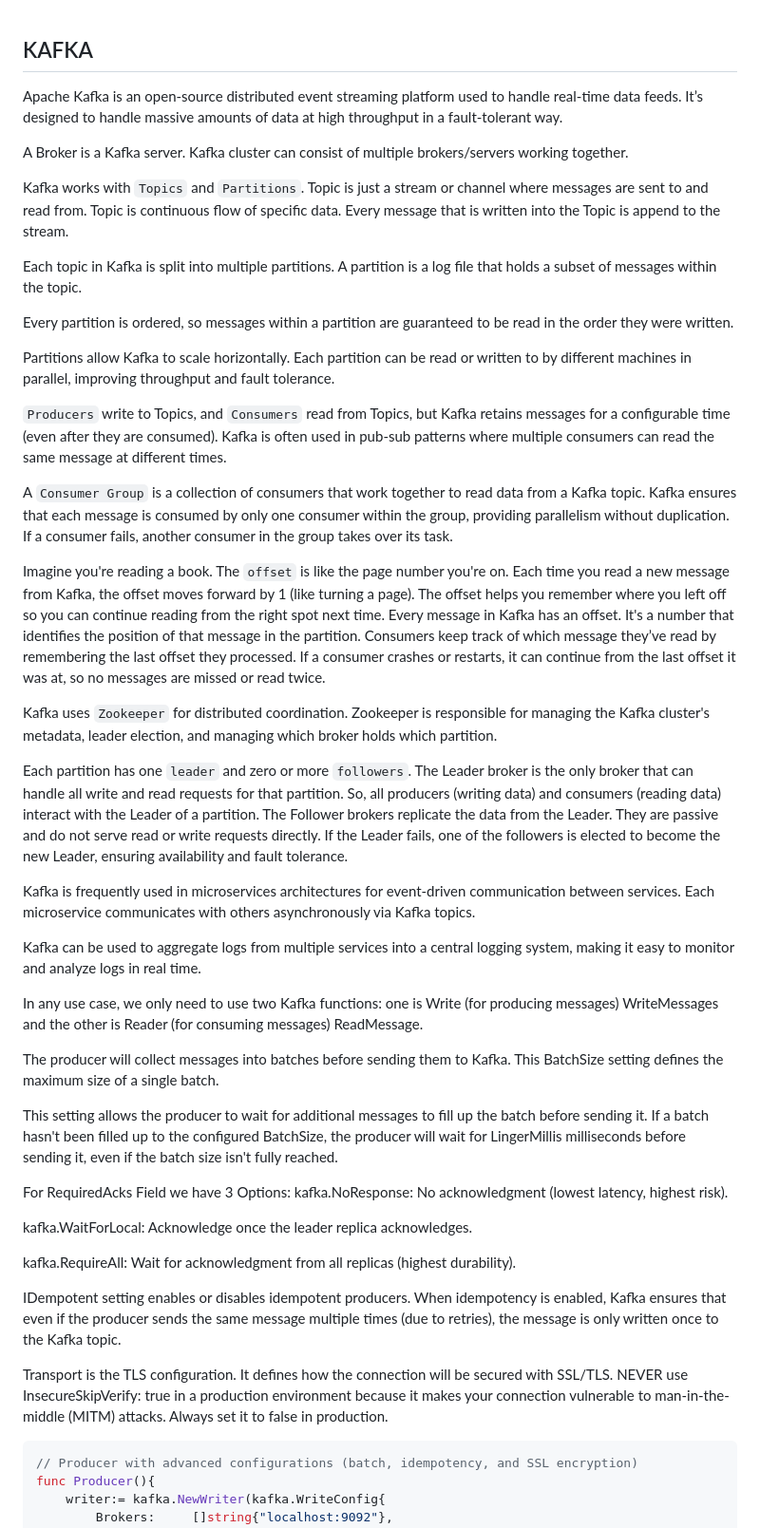
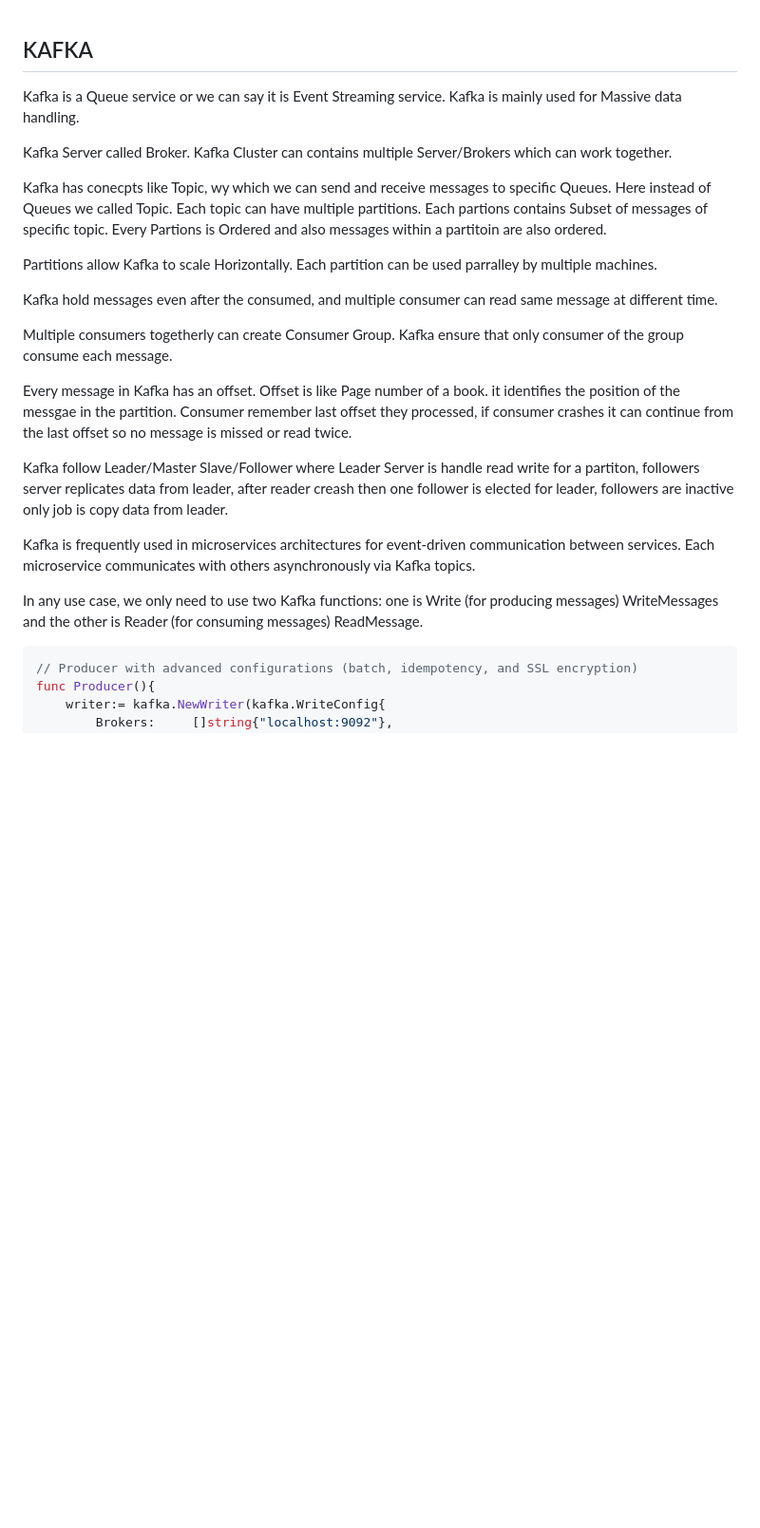
Before and after one commit to MeRupamGanguly/GolangDevInterview, a Markdown page: kafka.md, the part around one of its changes. Shown at 95% size. Rendered like a GitHub page; blank space fills up the shorter version.

Commit message:
Kafka Done

````diff
--- a/kafka.md
+++ b/kafka.md
@@ -1,49 +1,25 @@
 ## KAFKA
-Apache Kafka is an open-source distributed event streaming platform used to handle real-time data feeds. It’s designed to handle massive amounts of data at high throughput in a fault-tolerant way.
 
-A Broker is a Kafka server. Kafka cluster can consist of multiple brokers/servers working together.
+Kafka is a Queue service or we can say it is Event Streaming service.
+Kafka is mainly used for Massive data handling.
 
-Kafka works with `Topics` and `Partitions`. Topic is just a stream or channel where messages are sent to and read from. Topic is continuous flow of specific data. Every message that is written into the Topic is append to the stream.
+Kafka Server called Broker. Kafka Cluster can contains multiple Server/Brokers which can work together.
 
-Each topic in Kafka is split into multiple partitions. A partition is a log file that holds a subset of messages within the topic.
+Kafka has conecpts like Topic, wy which we can send and receive messages to specific Queues. Here instead of Queues we called Topic. Each topic can have multiple partitions. Each partions contains Subset of messages of specific topic. Every Partions is Ordered and also messages within a partitoin are also ordered.
 
-Every partition is ordered, so messages within a partition are guaranteed to be read in the order they were written.
+Partitions allow Kafka to scale Horizontally. Each partition can be used parralley by multiple machines.
 
-Partitions allow Kafka to scale horizontally. Each partition can be read or written to by different machines in parallel, improving throughput and fault tolerance.
+Kafka hold messages even after the consumed, and multiple consumer can read same message at different time.
 
-`Producers` write to Topics, and `Consumers` read from Topics, but Kafka retains messages for a configurable time (even after they are consumed). Kafka is often used in pub-sub patterns where multiple consumers can read the same message at different times.
+Multiple consumers togetherly can create Consumer Group. Kafka ensure that only consumer of the group consume each message.
 
-A `Consumer Group` is a collection of consumers that work together to read data from a Kafka topic. Kafka ensures that each message is consumed by only one consumer within the group, providing parallelism without duplication. If a consumer fails, another consumer in the group takes over its task.
+Every message in Kafka has an offset. Offset is like Page number of a book. it identifies the position of the messgae in the partition. Consumer remember last offset they processed, if consumer crashes it can continue from the last  offset so no message is missed or read twice.
 
-Imagine you're reading a book. The `offset` is like the page number you're on. Each time you read a new message from Kafka, the offset moves forward by 1 (like turning a page). The offset helps you remember where you left off so you can continue reading from the right spot next time. Every message in Kafka has an offset. It's a number that identifies the position of that message in the partition. Consumers keep track of which message they’ve read by remembering the last offset they processed. If a consumer crashes or restarts, it can continue from the last offset it was at, so no messages are missed or read twice.
-
-Kafka uses `Zookeeper` for distributed coordination. Zookeeper is responsible for managing the Kafka cluster's metadata, leader election, and managing which broker holds which partition.
-
-Each partition has one `leader` and zero or more `followers`. The Leader broker is the only broker that can handle all write and read requests for that partition. So, all producers (writing data) and consumers (reading data) interact with the Leader of a partition. The Follower brokers replicate the data from the Leader. They are passive and do not serve read or write requests directly. If the Leader fails, one of the followers is elected to become the new Leader, ensuring availability and fault tolerance.
-
-
+Kafka follow Leader/Master Slave/Follower where Leader Server is handle read write for a partiton, followers server replicates data from leader, after reader creash then one follower is elected for leader, followers are inactive only job is copy data from leader.
 
 Kafka is frequently used in microservices architectures for event-driven communication between services. Each microservice communicates with others asynchronously via Kafka topics.
 
-Kafka can be used to aggregate logs from multiple services into a central logging system, making it easy to monitor and analyze logs in real time.
-
 In any use case, we only need to use two Kafka functions: one is Write (for producing messages) WriteMessages and the other is Reader (for consuming messages) ReadMessage.
-
-The producer will collect messages into batches before sending them to Kafka. This BatchSize setting defines the maximum size of a single batch.
-
-This setting allows the producer to wait for additional messages to fill up the batch before sending it. If a batch hasn't been filled up to the configured BatchSize, the producer will wait for LingerMillis milliseconds before sending it, even if the batch size isn't fully reached.
-
-For RequiredAcks Field we have 3 Options:
-kafka.NoResponse: No acknowledgment (lowest latency, highest risk).
-
-kafka.WaitForLocal: Acknowledge once the leader replica acknowledges.
-
-kafka.RequireAll: Wait for acknowledgment from all replicas (highest durability).
-
-IDempotent setting enables or disables idempotent producers. When idempotency is enabled, Kafka ensures that even if the producer sends the same message multiple times (due to retries), the message is only written once to the Kafka topic.
-
-Transport is the TLS configuration. It defines how the connection will be secured with SSL/TLS.
-NEVER use InsecureSkipVerify: true in a production environment because it makes your connection vulnerable to man-in-the-middle (MITM) attacks. Always set it to false in production.
 
 ```go
 // Producer with advanced configurations (batch, idempotency, and SSL encryption)
````
Also changed, not shown: other parts of kafka.md (+17 -0 lines).
